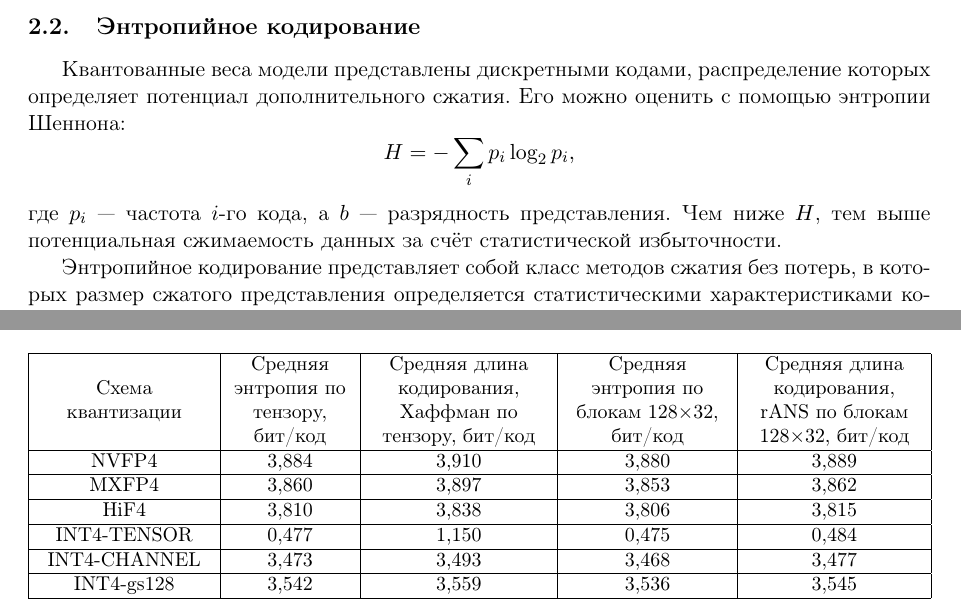
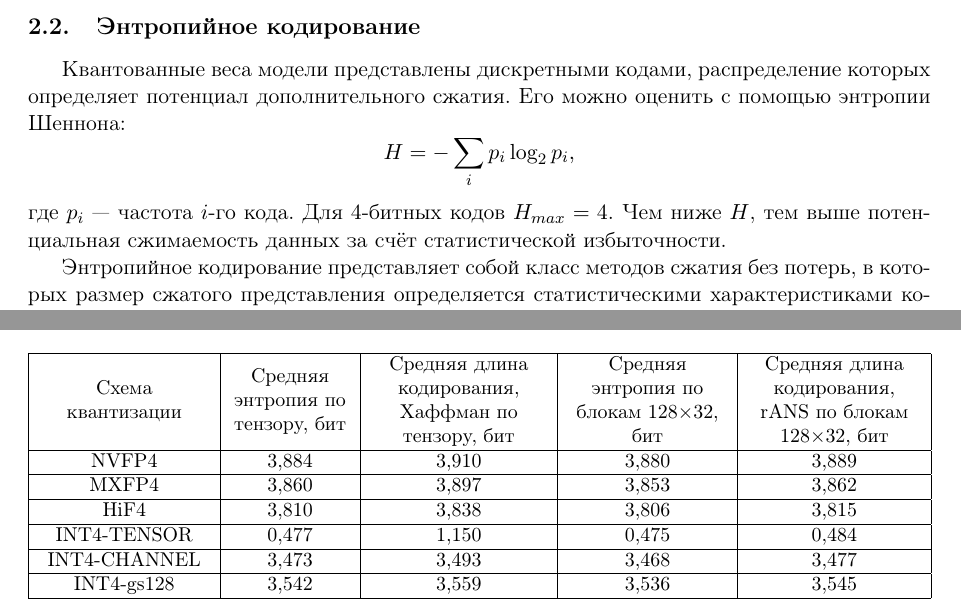
Before and after one commit to MiShutov/entropy_coding_for_quantized_llm, a LaTeX book (article/main.tex, which reads article/shutov/shutov.tex): two parts of pages 3 and 5 of 13, joined at a grey line, cut so that both start at the same text. Compiled offline with pdfLaTeX; the source files are stored in an older character set and shown here as Unicode.

Commit message:
small text fixes

```diff
--- a/article/shutov/shutov.tex
+++ b/article/shutov/shutov.tex
@@ -71,7 +71,7 @@
 \[
 H = -\sum_i p_i\log_2 p_i,
 \]
-где $p_i$ — частота $i$-го кода, а $b$ — разрядность представления. Чем ниже $H$, тем выше потенциальная сжимаемость данных за счёт статистической избыточности.
+где $p_i$ — частота $i$-го кода. Для 4-битных кодов $H_{max} = 4$. Чем ниже $H$, тем выше потенциальная сжимаемость данных за счёт статистической избыточности.
 
 % Энтропийное кодирование — класс методов сжатия без потерь, использующих частоты символов: часто встречающимся символам соответствует более короткое кодовое представление, редким — более длинное. К распространённым методам относятся кодирование Хаффмана, арифметическое кодирование и асимметричные системы счисления (Asymmetric Numeral Systems, ANS).
 
@@ -205,8 +205,8 @@
 \begin{tabular}{|>{\centering\arraybackslash}m{1.16in}|>{\centering\arraybackslash}m{0.80in}|>{\centering\arraybackslash}m{1.2in}|>{\centering\arraybackslash}m{1.08in}|>{\centering\arraybackslash}m{1.17in}|}
 \hline
 Схема квантизации & Средняя энтропия по тензору,
-бит/код & Средняя длина кодирования, Хаффман по тензору, бит/код & Средняя энтропия по блокам 128\(\times\)32,
-бит/код & Средняя длина кодирования, rANS по блокам 128\(\times\)32, бит/код \\ \hline
+бит & Средняя длина кодирования, Хаффман по тензору, бит & Средняя энтропия по блокам 128\(\times\)32,
+бит & Средняя длина кодирования, rANS по блокам 128\(\times\)32, бит \\ \hline
 NVFP4 & 3,884 & 3,910 & 3,880 & 3,889 \\ \hline
 MXFP4 & 3,860 & 3,897 & 3,853 & 3,862 \\ \hline
 HiF4 & 3,810 & 3,838 & 3,806 & 3,815 \\ \hline
```
Also changed, not shown: article/main.pdf, article/shutov/shutov.tex (8 more changed lines), 1 other file.
